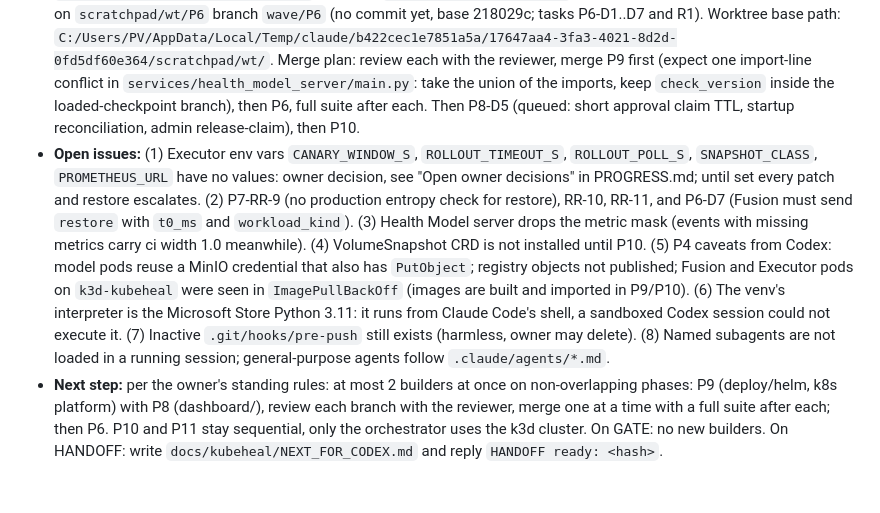
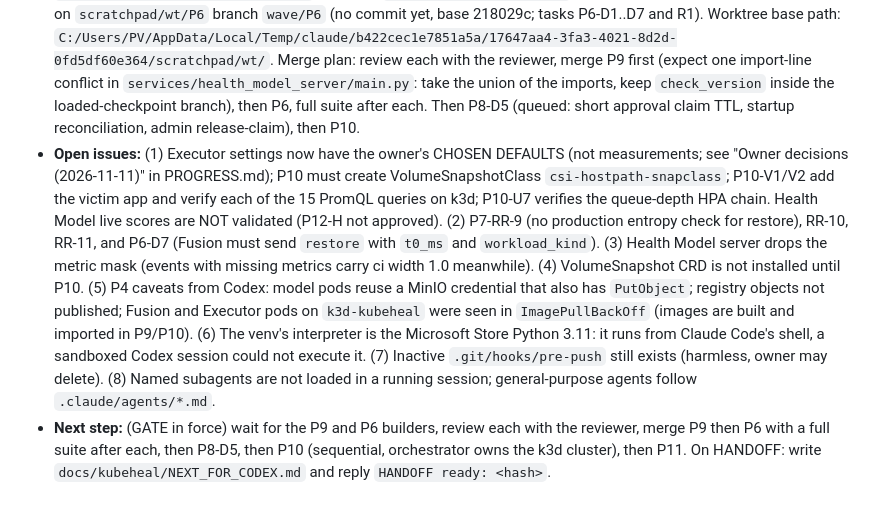
Before and after one commit to PRATHVI9607/Unisys_Model, a Markdown page: .ai/handoff.md, the part around the change. GitHub-like rendering.

Commit message:
docs: handoff refresh (owner decisions, next steps)
Claude-Session: https://claude.ai/code/session_01YZhHwBpvNESAccTLBjdqq6

```diff
--- a/.ai/handoff.md
+++ b/.ai/handoff.md
@@ -5,5 +5,5 @@
 - **Branch:** `work` (clean tree, no merge in progress; last commit 948a2ee). GATE is in force (owner typed GATE): no new builders.
 - **Goal:** Autonomous build of full KubeHeal per `docs/kubeheal/IMPLEMENTATION_PLAN.md` (P0 to P11; P12 needs the owner's go). Never push, never set `ALLOW_PUSH`.
 - **What changed and why:** P0 to P5, P7 and P8 are done and merged; P5-Q2a (shared Health Model preprocessing, bit-parity tested) and the preprocessing version guard (`PREPROCESS_VERSION = v1-legacy`, sidecar next to the checkpoint, server refuses to start on mismatch) are on `work`; Executor defaults are the owner's chosen values (`agents/executor/config.py`); P8 merged as 218029c. Details: `docs/kubeheal/PROGRESS.md`. **Builders still running (GATE: let them finish, then review and merge):** P9 on worktree `scratchpad/wt/P9` branch `wave/P9` (last commit fac78d4, may have uncommitted work; applying owner decisions: real queue-depth gauge `kubeheal_model_inflight_requests` and HPA, `values-lab-example.yaml`, chart README, and review fixes), and P6 on `scratchpad/wt/P6` branch `wave/P6` (no commit yet, base 218029c; tasks P6-D1..D7 and R1). Worktree base path: `C:/Users/PV/AppData/Local/Temp/claude/b422cec1e7851a5a/17647aa4-3fa3-4021-8d2d-0fd5df60e364/scratchpad/wt/`. Merge plan: review each with the reviewer, merge P9 first (expect one import-line conflict in `services/health_model_server/main.py`: take the union of the imports, keep `check_version` inside the loaded-checkpoint branch), then P6, full suite after each. Then P8-D5 (queued: short approval claim TTL, startup reconciliation, admin release-claim), then P10.
-- **Open issues:** (1) Executor env vars `CANARY_WINDOW_S`, `ROLLOUT_TIMEOUT_S`, `ROLLOUT_POLL_S`, `SNAPSHOT_CLASS`, `PROMETHEUS_URL` have no values: owner decision, see "Open owner decisions" in PROGRESS.md; until set every patch and restore escalates. (2) P7-RR-9 (no production entropy check for restore), RR-10, RR-11, and P6-D7 (Fusion must send `restore` with `t0_ms` and `workload_kind`). (3) Health Model server drops the metric mask (events with missing metrics carry ci width 1.0 meanwhile). (4) VolumeSnapshot CRD is not installed until P10. (5) P4 caveats from Codex: model pods reuse a MinIO credential that also has `PutObject`; registry objects not published; Fusion and Executor pods on `k3d-kubeheal` were seen in `ImagePullBackOff` (images are built and imported in P9/P10). (6) The venv's interpreter is the Microsoft Store Python 3.11: it runs from Claude Code's shell, a sandboxed Codex session could not execute it. (7) Inactive `.git/hooks/pre-push` still exists (harmless, owner may delete). (8) Named subagents are not loaded in a running session; general-purpose agents follow `.claude/agents/*.md`.
-- **Next step:** per the owner's standing rules: at most 2 builders at once on non-overlapping phases: P9 (deploy/helm, k8s platform) with P8 (dashboard/), review each branch with the reviewer, merge one at a time with a full suite after each; then P6. P10 and P11 stay sequential, only the orchestrator uses the k3d cluster. On GATE: no new builders. On HANDOFF: write `docs/kubeheal/NEXT_FOR_CODEX.md` and reply `HANDOFF ready: <hash>`.
+- **Open issues:** (1) Executor settings now have the owner's CHOSEN DEFAULTS (not measurements; see "Owner decisions (2026-11-11)" in PROGRESS.md); P10 must create VolumeSnapshotClass `csi-hostpath-snapclass`; P10-V1/V2 add the victim app and verify each of the 15 PromQL queries on k3d; P10-U7 verifies the queue-depth HPA chain. Health Model live scores are NOT validated (P12-H not approved). (2) P7-RR-9 (no production entropy check for restore), RR-10, RR-11, and P6-D7 (Fusion must send `restore` with `t0_ms` and `workload_kind`). (3) Health Model server drops the metric mask (events with missing metrics carry ci width 1.0 meanwhile). (4) VolumeSnapshot CRD is not installed until P10. (5) P4 caveats from Codex: model pods reuse a MinIO credential that also has `PutObject`; registry objects not published; Fusion and Executor pods on `k3d-kubeheal` were seen in `ImagePullBackOff` (images are built and imported in P9/P10). (6) The venv's interpreter is the Microsoft Store Python 3.11: it runs from Claude Code's shell, a sandboxed Codex session could not execute it. (7) Inactive `.git/hooks/pre-push` still exists (harmless, owner may delete). (8) Named subagents are not loaded in a running session; general-purpose agents follow `.claude/agents/*.md`.
+- **Next step:** (GATE in force) wait for the P9 and P6 builders, review each with the reviewer, merge P9 then P6 with a full suite after each, then P8-D5, then P10 (sequential, orchestrator owns the k3d cluster), then P11. On HANDOFF: write `docs/kubeheal/NEXT_FOR_CODEX.md` and reply `HANDOFF ready: <hash>`.
```
